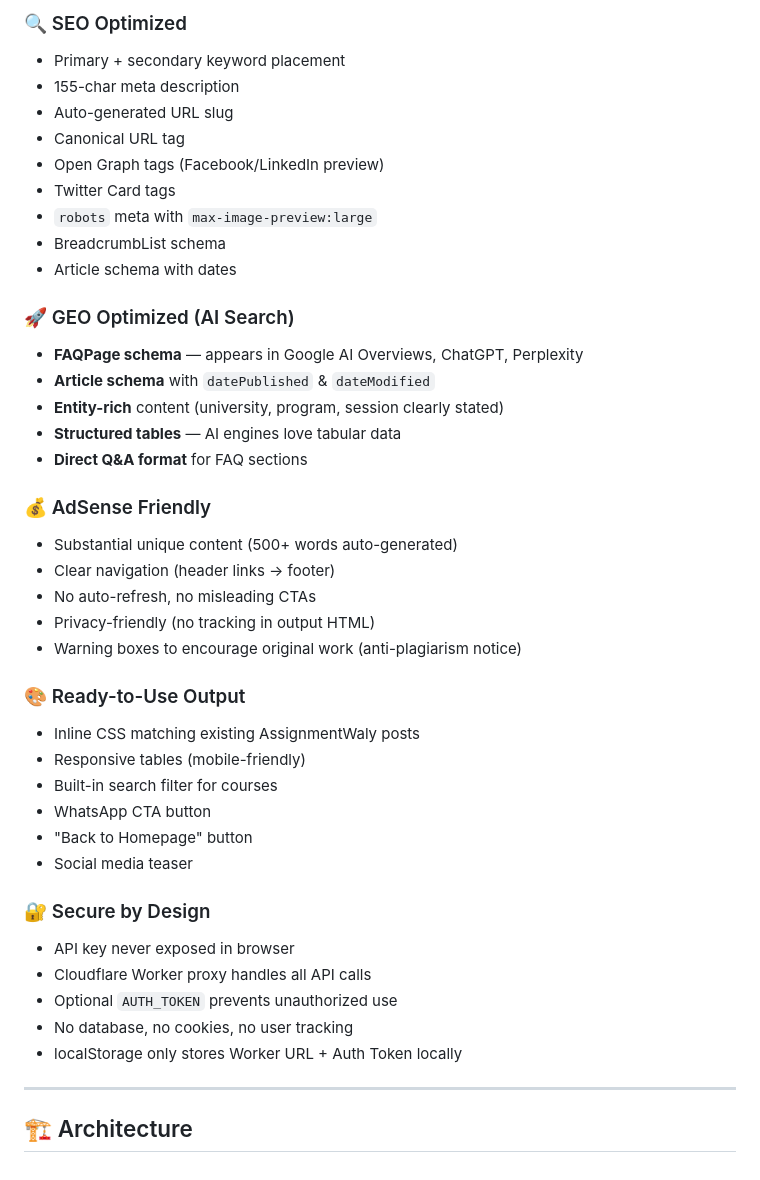
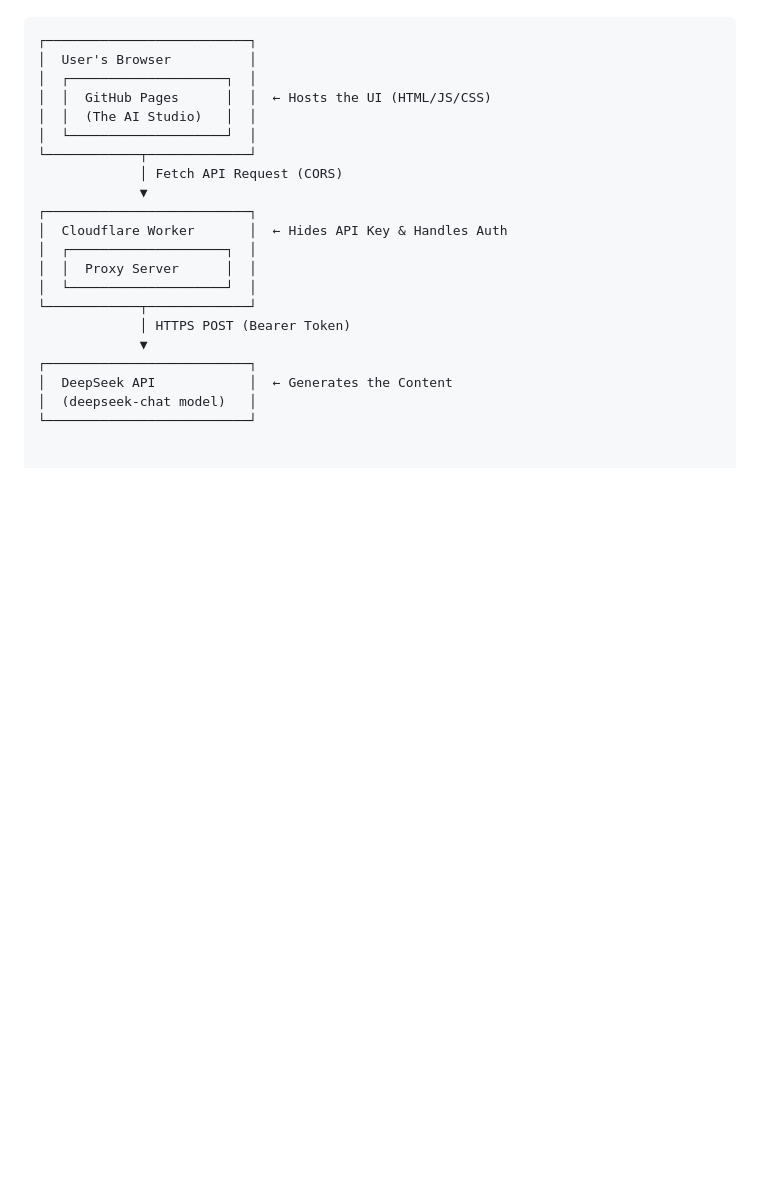
Before and after one commit to nationalistacademy/AIOUN-Coaching, a Markdown page: README.md, the part around one of its changes. Drawn GitHub-style; blank space fills up the shorter version.

````diff
--- a/README.md
+++ b/README.md
@@ -80,44 +59,23 @@
 
-### 🔍 SEO Optimized
-- Primary + secondary keyword placement
-- 155-char meta description
-- Auto-generated URL slug
-- Canonical URL tag
-- Open Graph tags (Facebook/LinkedIn preview)
-- Twitter Card tags
-- `robots` meta with `max-image-preview:large`
-- BreadcrumbList schema
-- Article schema with dates
-
-### 🚀 GEO Optimized (AI Search)
-- **FAQPage schema** — appears in Google AI Overviews, ChatGPT, Perplexity
-- **Article schema** with `datePublished` & `dateModified`
-- **Entity-rich** content (university, program, session clearly stated)
-- **Structured tables** — AI engines love tabular data
-- **Direct Q&A format** for FAQ sections
-
-### 💰 AdSense Friendly
-- Substantial unique content (500+ words auto-generated)
-- Clear navigation (header links → footer)
-- No auto-refresh, no misleading CTAs
-- Privacy-friendly (no tracking in output HTML)
-- Warning boxes to encourage original work (anti-plagiarism notice)
-
-### 🎨 Ready-to-Use Output
-- Inline CSS matching existing AssignmentWaly posts
-- Responsive tables (mobile-friendly)
-- Built-in search filter for courses
-- WhatsApp CTA button
-- "Back to Homepage" button
-- Social media teaser
-
-### 🔐 Secure by Design
-- API key never exposed in browser
-- Cloudflare Worker proxy handles all API calls
-- Optional `AUTH_TOKEN` prevents unauthorized use
-- No database, no cookies, no user tracking
-- localStorage only stores Worker URL + Auth Token locally
-
----
-
-## 🏗️ Architecture
+```text
+┌──────────────────────────┐
+│  User's Browser          │
+│  ┌────────────────────┐  │
+│  │  GitHub Pages      │  │  ← Hosts the UI (HTML/JS/CSS)
+│  │  (The AI Studio)   │  │
+│  └────────────────────┘  │
+└────────────┬─────────────┘
+             │ Fetch API Request (CORS)
+             ▼
+┌──────────────────────────┐
+│  Cloudflare Worker       │  ← Hides API Key & Handles Auth
+│  ┌────────────────────┐  │
+│  │  Proxy Server      │  │
+│  └────────────────────┘  │
+└────────────┬─────────────┘
+             │ HTTPS POST (Bearer Token)
+             ▼
+┌──────────────────────────┐
+│  DeepSeek API            │  ← Generates the Content
+│  (deepseek-chat model)   │
+└──────────────────────────┘
````
Also changed, not shown: other parts of README.md (+34 -55 lines).
